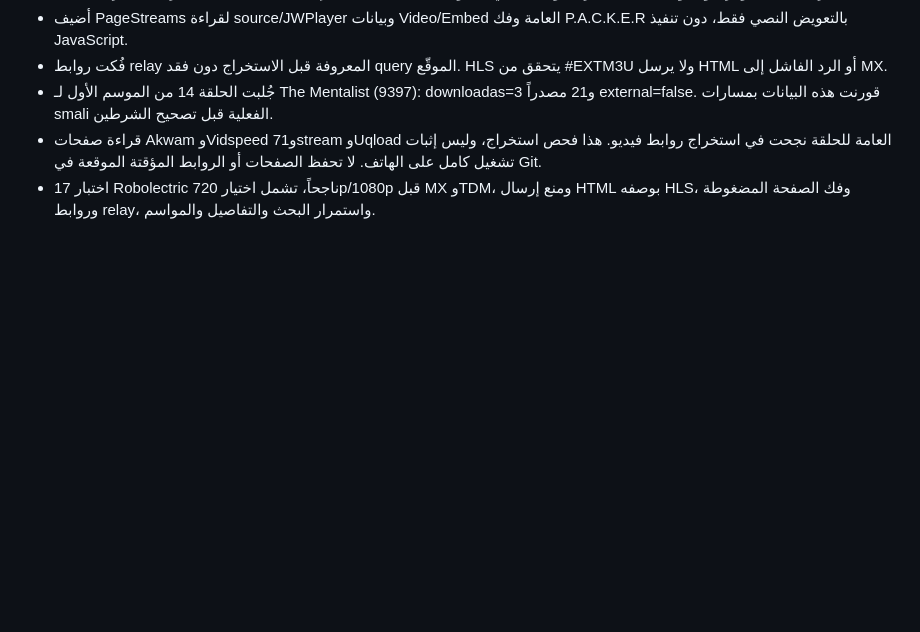
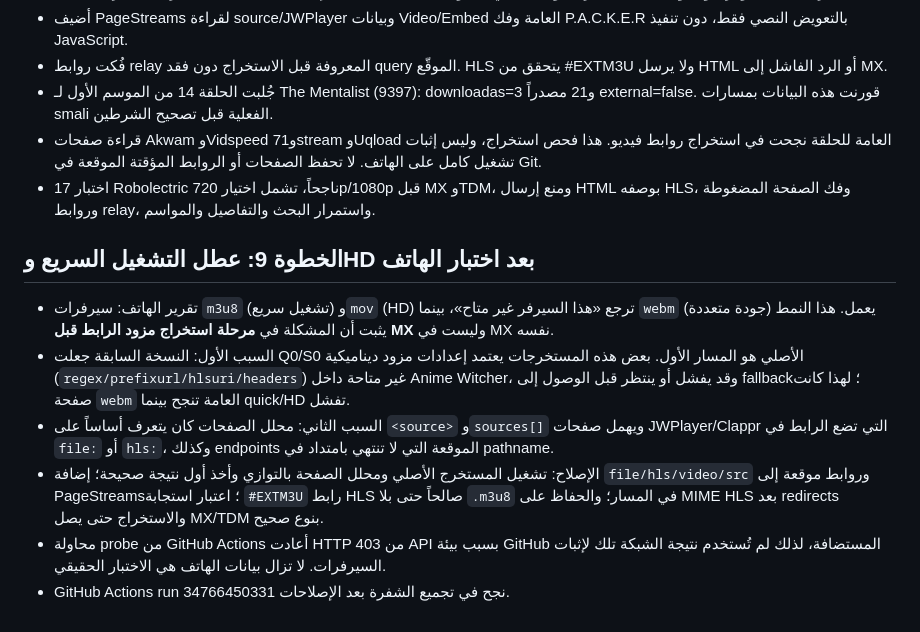
Before and after one commit to awoadak-glitch/history, a Markdown page: docs/PROGRESS.md, the part around the change. Drawn GitHub-style; blank space fills up the shorter version.

Commit message:
docs: record quick-play and HD failure root cause

```diff
--- a/docs/PROGRESS.md
+++ b/docs/PROGRESS.md
@@ -59,3 +59,11 @@
 - جُلبت الحلقة 14 من الموسم الأول لـ The Mentalist (9397): downloadas=3 و21 مصدراً external=false. قورنت هذه البيانات بمسارات smali الفعلية قبل تصحيح الشرطين.
 - قراءة صفحات Akwam وVidspeed و71stream وUqload العامة للحلقة نجحت في استخراج روابط فيديو. هذا فحص استخراج، وليس إثبات تشغيل كامل على الهاتف. لا تحفظ الصفحات أو الروابط المؤقتة الموقعة في Git.
 - 17 اختبار Robolectric ناجحاً، تشمل اختيار 720p/1080p قبل MX وTDM، ومنع إرسال HTML بوصفه HLS، وفك الصفحة المضغوطة وروابط relay، واستمرار البحث والتفاصيل والمواسم.
+
+## الخطوة 9: عطل التشغيل السريع وHD بعد اختبار الهاتف
+- تقرير الهاتف: سيرفرات `m3u8` (تشغيل سريع) و`mov` (HD) ترجع «هذا السيرفر غير متاح»، بينما `webm` (جودة متعددة) يعمل. هذا النمط يثبت أن المشكلة في **مرحلة استخراج مزود الرابط قبل MX** وليست في MX نفسه.
+- السبب الأول: النسخة السابقة جعلت Q0/S0 الأصلي هو المسار الأول. بعض هذه المستخرجات يعتمد إعدادات مزود ديناميكية (`regex/prefixurl/hlsuri/headers`) غير متاحة داخل Anime Witcher، وقد يفشل أو ينتظر قبل الوصول إلى fallback؛ لهذا كانت صفحة `webm` العامة تنجح بينما quick/HD تفشل.
+- السبب الثاني: محلل الصفحات كان يتعرف أساساً على `<source>` و`sources[]` ويهمل صفحات JWPlayer/Clappr التي تضع الرابط في `file:` أو `hls:`، وكذلك endpoints الموقعة التي لا تنتهي بامتداد في pathname.
+- الإصلاح: تشغيل المستخرج الأصلي ومحلل الصفحة بالتوازي وأخذ أول نتيجة صحيحة؛ إضافة `file/hls/video/src` وروابط موقعة إلى PageStreams؛ اعتبار استجابة `#EXTM3U` رابط HLS صالحاً حتى بلا `.m3u8` في المسار؛ والحفاظ على MIME HLS بعد redirects والاستخراج حتى يصل MX/TDM بنوع صحيح.
+- محاولة probe من GitHub Actions أعادت HTTP 403 من API بسبب بيئة GitHub المستضافة، لذلك لم تُستخدم نتيجة الشبكة تلك لإثبات السيرفرات. لا تزال بيانات الهاتف هي الاختبار الحقيقي.
+- GitHub Actions run 34766450331 نجح في تجميع الشفرة بعد الإصلاحات.
```
